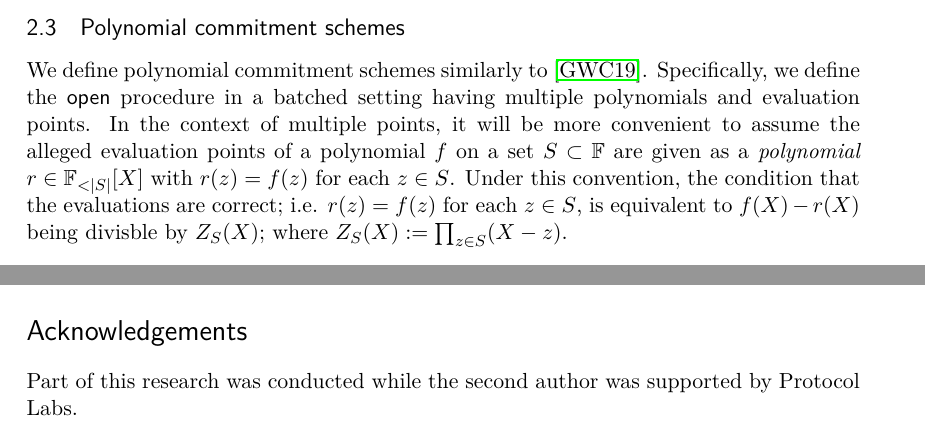
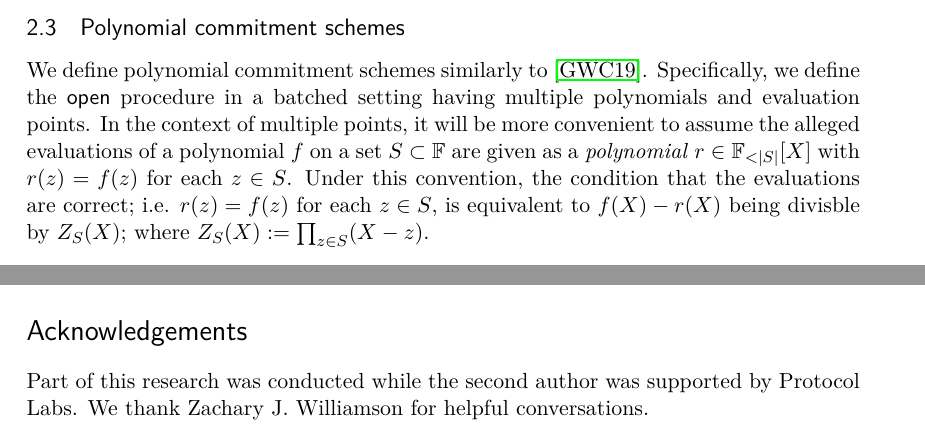
Before and after one commit to arielgabizon/shplonk, a LaTeX paper (shplonk.tex): two parts of pages 6 and 12 of 13 before the commit and two parts of pages 6 and 11 of 12 after it, joined at a grey line, cut so that both start at the same text. Compiled offline with LuaLaTeX.

Commit message:
add authors

```diff
--- a/shplonk.tex
+++ b/shplonk.tex
@@ -88,7 +88,7 @@
 %\newcommand{\authorname}}
 \newcommand{\company}{}
 \title{ \bf \papertitle \\[0.72cm]}
-\author{Justin Drake \\ \tt{Ethereum Foundation} \and  Ariel Gabizon\\ \tt{AZTEC Protocol}}
+\author{Dan Boneh\\ \tt{Stanford University}  \and Justin Drake\\ \tt{Ethereum Foundation} \and   Ben Fisch\\ \tt{Stanford University} \and  Ariel Gabizon\\ \tt{AZTEC Protocol}}
 
 % 	\large{\authorname} \\[0.5cm] \large{\company}
 % 	\\ {DRAFT}
@@ -579,8 +579,7 @@ the probability of any algebraic adversary \adv winning the following game is \n
 \subsection{Polynomial commitment schemes}\label{subsec:PCS}
 We define polynomial commitment schemes similarly to \cite{plonk}.
 Specifically, we define the \open procedure in a batched setting having multiple polynomials and evaluation points.
-In the context of multiple points, it will be more convenient to assume the alleged evaluation points
-of a polynomial $f$ on a set $S\subset \F$  are given as a \emph{polynomial} $r\in \polysofdeg{|S|}$ with
+In the context of multiple points, it will be more convenient to assume the alleged evaluations of a polynomial $f$ on a set $S\subset \F$  are given as a \emph{polynomial} $r\in \polysofdeg{|S|}$ with
 $r(z)=f(z)$ for each $z\in S$. Under this convention, the condition that the evaluations are correct; i.e. $r(z)=f(z)$ for each $z\in S$, is equivalent to $f(X)-r(X)$ being divisble by $Z_S(X)$;
 where $Z_S(X)\defeq \prod_{z\in S} (X-z)$.
 
@@ -844,7 +843,7 @@ There is a PCS $\PCscheme=(\gen,\com,\open)$ such that
 \end{lemma}
 
 \section*{Acknowledgements}
-Part of this research was conducted while the second author was supported by Protocol Labs.
+Part of this research was conducted while the second author was supported by Protocol Labs. We thank Zachary J. Williamson for helpful conversations.
 \bibliographystyle{alpha}
 \bibliography{references}
 
```
Also changed, not shown: shplonk.pdf, shplonk.tex (2 more changed lines).
